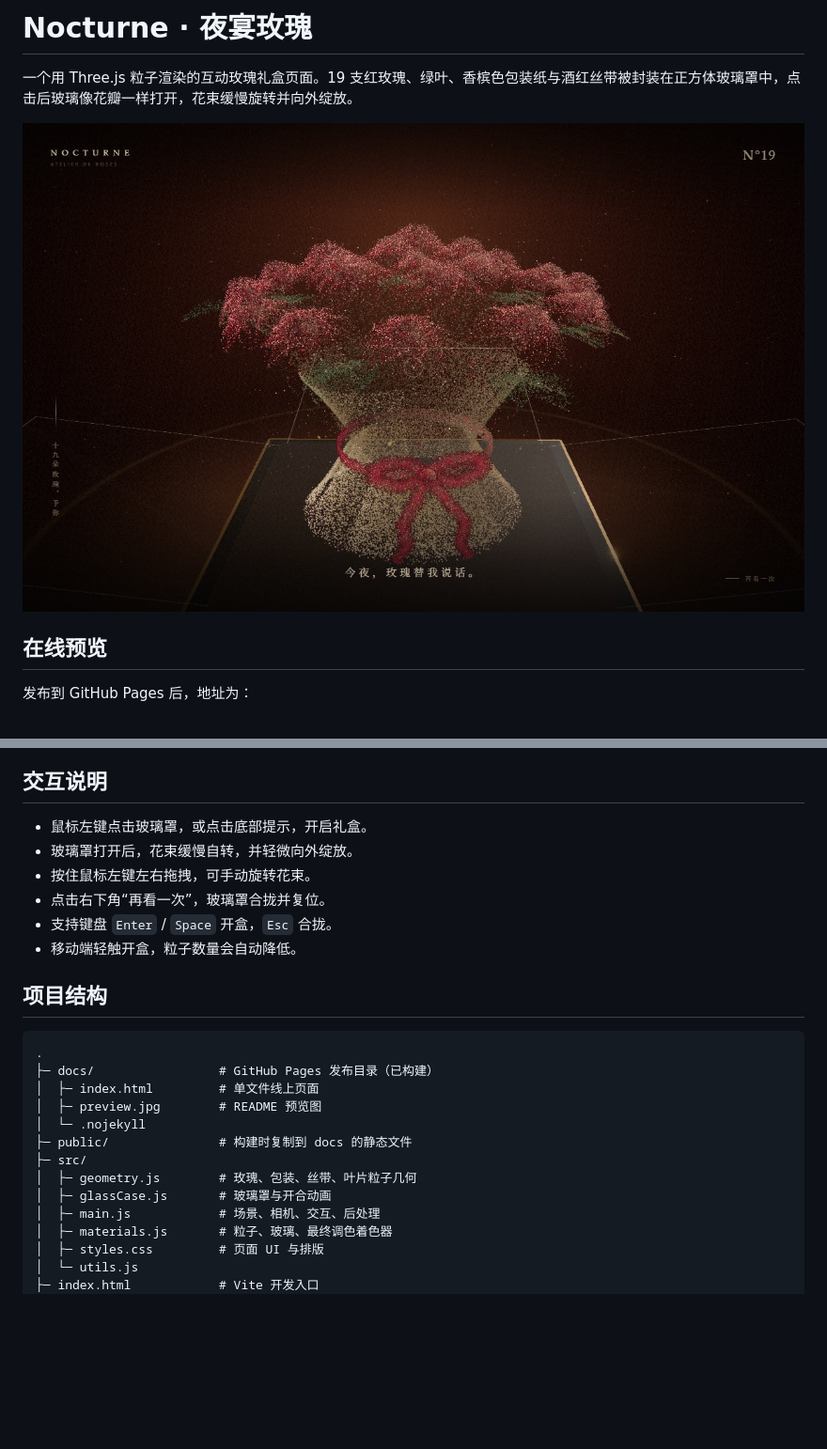
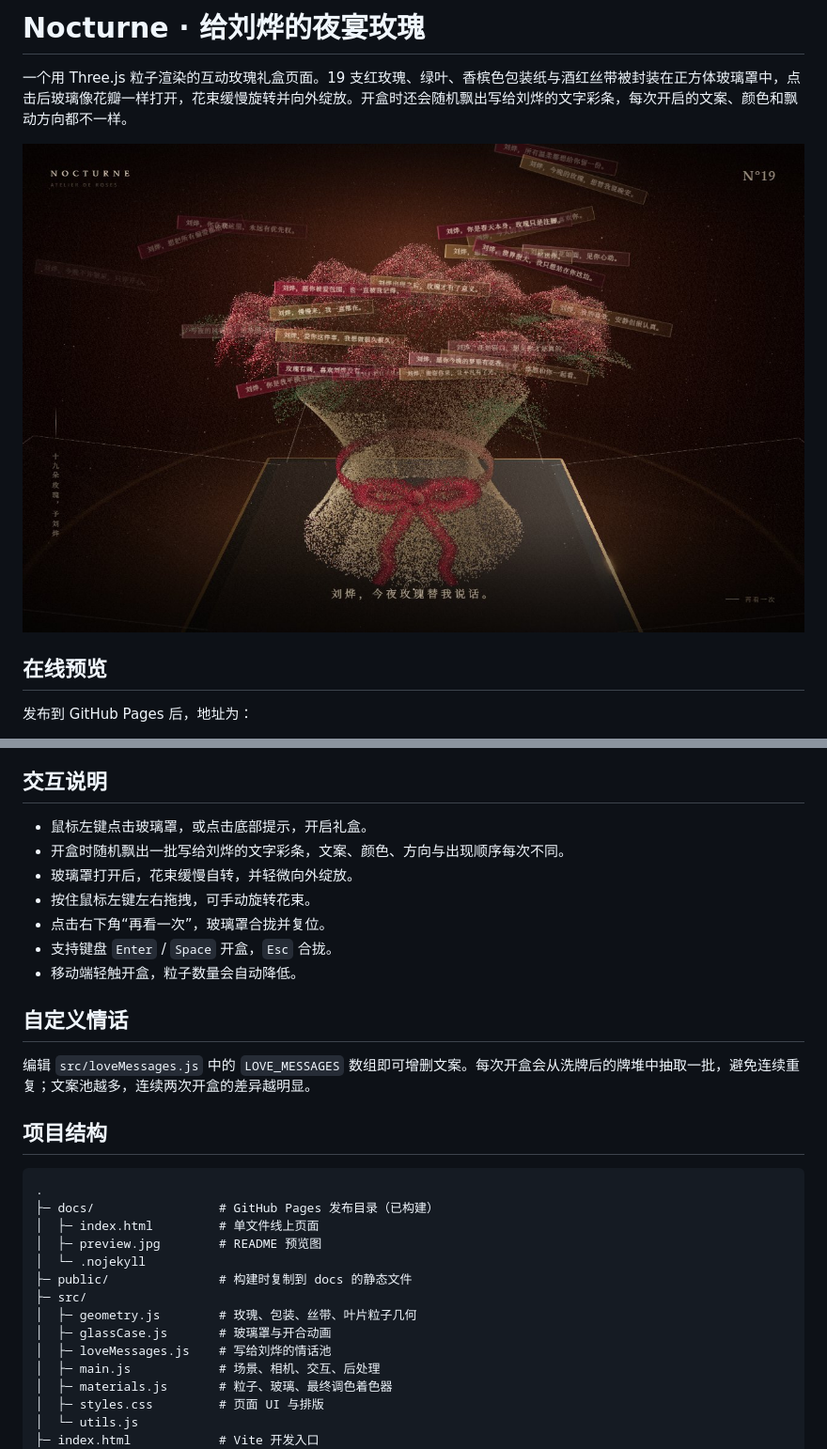
Before and after one commit to LieYangX/rose-nocturne, a Markdown page: README.md, 2 parts joined by grey strips. Shown at 94% size. GitHub-like rendering; pictures changed too: docs/preview.jpg; blank space fills up the shorter version.

Commit message:
feat: add randomized love ribbons for Liu Ye on opening

```diff
--- a/README.md
+++ b/README.md
@@ -1,6 +1,6 @@
-# Nocturne · 夜宴玫瑰
+# Nocturne · 给刘烨的夜宴玫瑰
 
-一个用 Three.js 粒子渲染的互动玫瑰礼盒页面。19 支红玫瑰、绿叶、香槟色包装纸与酒红丝带被封装在正方体玻璃罩中，点击后玻璃像花瓣一样打开，花束缓慢旋转并向外绽放。
+一个用 Three.js 粒子渲染的互动玫瑰礼盒页面。19 支红玫瑰、绿叶、香槟色包装纸与酒红丝带被封装在正方体玻璃罩中，点击后玻璃像花瓣一样打开，花束缓慢旋转并向外绽放。开盒时还会随机飘出写给刘烨的文字彩条，每次开启的文案、颜色和飘动方向都不一样。
 
 ![Nocturne 玫瑰礼盒预览](docs/preview.jpg)
 
@@ -51,11 +51,16 @@ git push -u origin main
 ## 交互说明
 
 - 鼠标左键点击玻璃罩，或点击底部提示，开启礼盒。
+- 开盒时随机飘出一批写给刘烨的文字彩条，文案、颜色、方向与出现顺序每次不同。
 - 玻璃罩打开后，花束缓慢自转，并轻微向外绽放。
 - 按住鼠标左键左右拖拽，可手动旋转花束。
 - 点击右下角“再看一次”，玻璃罩合拢并复位。
 - 支持键盘 `Enter` / `Space` 开盒，`Esc` 合拢。
 - 移动端轻触开盒，粒子数量会自动降低。
+
+## 自定义情话
+
+编辑 `src/loveMessages.js` 中的 `LOVE_MESSAGES` 数组即可增删文案。每次开盒会从洗牌后的牌堆中抽取一批，避免连续重复；文案池越多，连续两次开盒的差异越明显。
 
 ## 项目结构
 
@@ -69,6 +74,7 @@ git push -u origin main
 ├─ src/
 │  ├─ geometry.js        # 玫瑰、包装、丝带、叶片粒子几何
 │  ├─ glassCase.js       # 玻璃罩与开合动画
+│  ├─ loveMessages.js    # 写给刘烨的情话池
 │  ├─ main.js            # 场景、相机、交互、后处理
 │  ├─ materials.js       # 粒子、玻璃、最终调色着色器
 │  ├─ styles.css         # 页面 UI 与排版
```
Also changed, not shown: public/preview.jpg, 5 other files.
